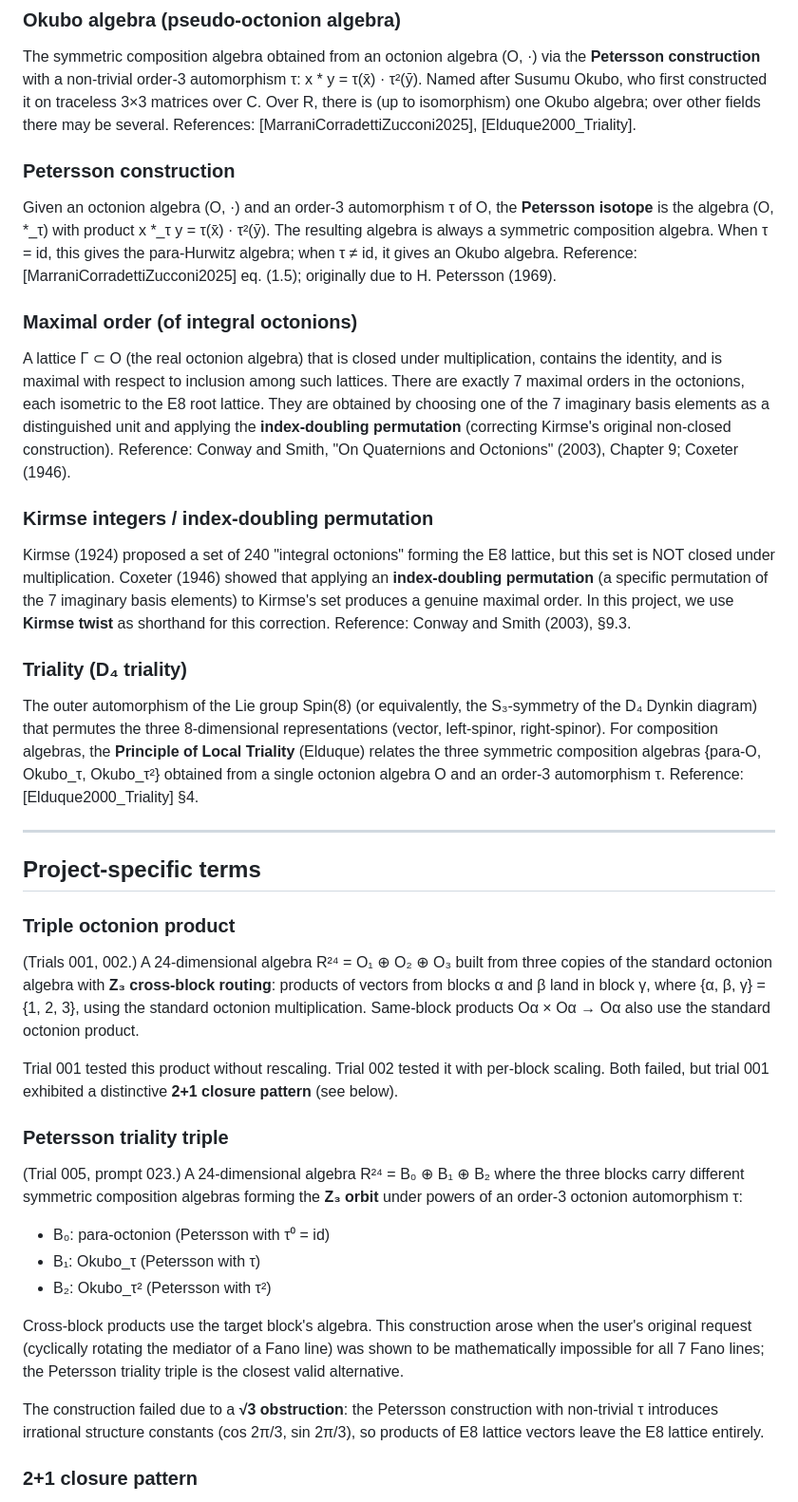
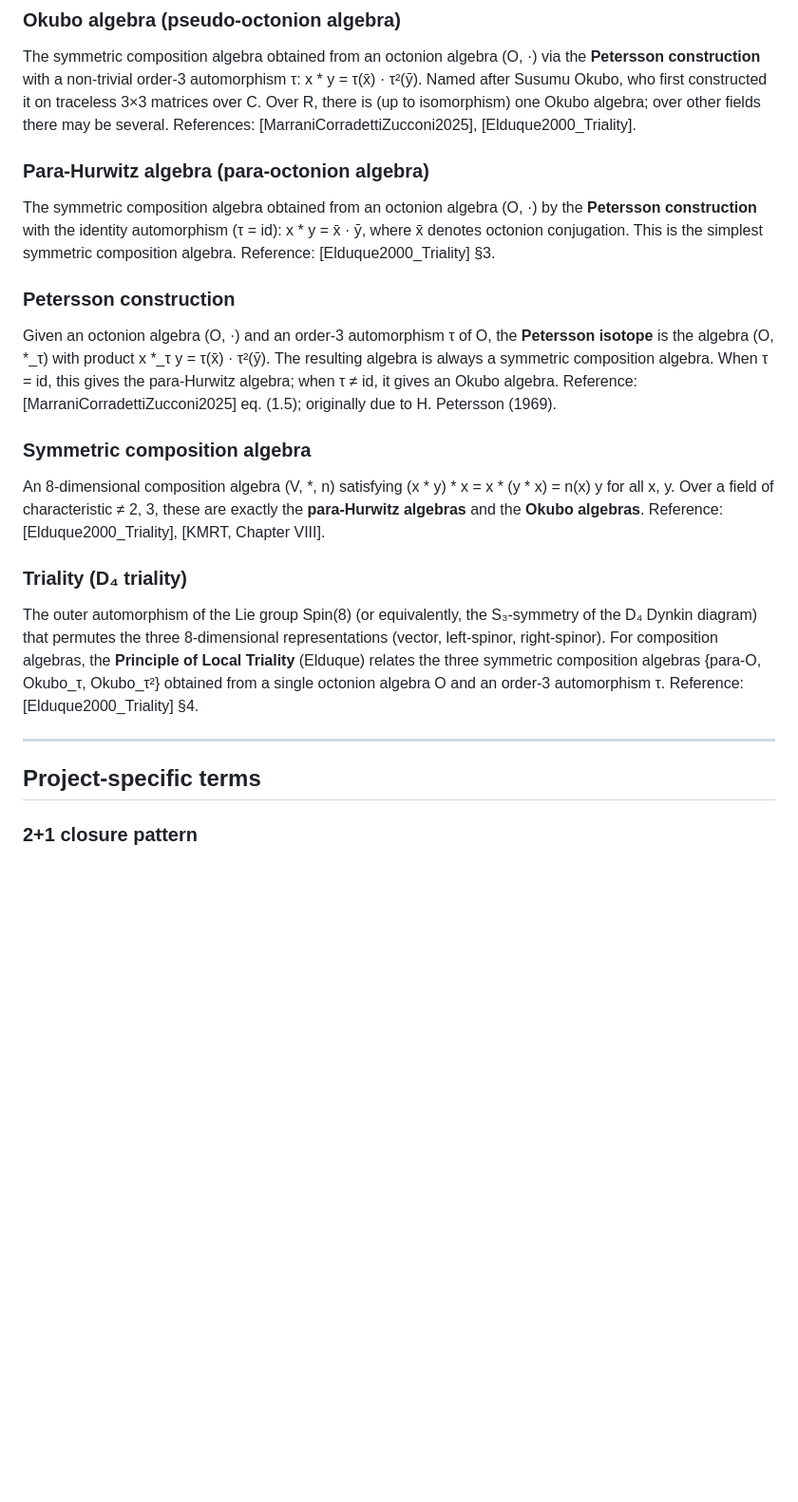
Before and after one commit to koeplinger/leech_alg, a Markdown page: evidence_and_reasoning/terminology.md, the part around one of its changes. Shown at 95% size. Drawn GitHub-style; blank space fills up the shorter version.

```diff
--- a/evidence_and_reasoning/terminology.md
+++ b/evidence_and_reasoning/terminology.md
@@ -30,6 +106,13 @@ x * y = τ(x̄) · τ²(ȳ).  Named after Susumu Okubo, who first constructed
 it on traceless 3×3 matrices over C.  Over R, there is (up to isomorphism)
 one Okubo algebra; over other fields there may be several.
 References: [MarraniCorradettiZucconi2025], [Elduque2000_Triality].
+
+### Para-Hurwitz algebra (para-octonion algebra)
+
+The symmetric composition algebra obtained from an octonion algebra (O, ·)
+by the **Petersson construction** with the identity automorphism (τ = id):
+x * y = x̄ · ȳ, where x̄ denotes octonion conjugation.  This is the simplest
+symmetric composition algebra.  Reference: [Elduque2000_Triality] §3.
 
 ### Petersson construction
 
@@ -41,25 +124,13 @@ when τ ≠ id, it gives an Okubo algebra.
 Reference: [MarraniCorradettiZucconi2025] eq. (1.5); originally due to
 H. Petersson (1969).
 
-### Maximal order (of integral octonions)
+### Symmetric composition algebra
 
-A lattice Γ ⊂ O (the real octonion algebra) that is closed under
-multiplication, contains the identity, and is maximal with respect to
-inclusion among such lattices.  There are exactly 7 maximal orders in the
-octonions, each isometric to the E8 root lattice.  They are obtained by
-choosing one of the 7 imaginary basis elements as a distinguished unit and
-applying the **index-doubling permutation** (correcting Kirmse's original
-non-closed construction).  Reference: Conway and Smith, "On Quaternions and
-Octonions" (2003), Chapter 9; Coxeter (1946).
-
-### Kirmse integers / index-doubling permutation
-
-Kirmse (1924) proposed a set of 240 "integral octonions" forming the E8
-lattice, but this set is NOT closed under multiplication.  Coxeter (1946)
-showed that applying an **index-doubling permutation** (a specific
-permutation of the 7 imaginary basis elements) to Kirmse's set produces a
-genuine maximal order.  In this project, we use **Kirmse twist** as shorthand
-for this correction.  Reference: Conway and Smith (2003), §9.3.
+An 8-dimensional composition algebra (V, *, n) satisfying
+(x * y) * x = x * (y * x) = n(x) y for all x, y.  Over a field of
+characteristic ≠ 2, 3, these are exactly the **para-Hurwitz algebras** and
+the **Okubo algebras**.
+Reference: [Elduque2000_Triality], [KMRT, Chapter VIII].
 
 ### Triality (D₄ triality)
 
@@ -74,38 +145,6 @@ Reference: [Elduque2000_Triality] §4.
 ---
 
 ## Project-specific terms
-
-### Triple octonion product
-
-(Trials 001, 002.)  A 24-dimensional algebra R²⁴ = O₁ ⊕ O₂ ⊕ O₃ built
-from three copies of the standard octonion algebra with **Z₃ cross-block
-routing**: products of vectors from blocks α and β land in block γ, where
-{α, β, γ} = {1, 2, 3}, using the standard octonion multiplication.
-Same-block products Oα × Oα → Oα also use the standard octonion product.
-
-Trial 001 tested this product without rescaling.  Trial 002 tested it with
-per-block scaling.  Both failed, but trial 001 exhibited a distinctive
-**2+1 closure pattern** (see below).
-
-### Petersson triality triple
-
-(Trial 005, prompt 023.)  A 24-dimensional algebra R²⁴ = B₀ ⊕ B₁ ⊕ B₂
-where the three blocks carry different symmetric composition algebras
-forming the **Z₃ orbit** under powers of an order-3 octonion automorphism τ:
-
-- B₀: para-octonion (Petersson with τ⁰ = id)
-- B₁: Okubo_τ   (Petersson with τ)
-- B₂: Okubo_τ²  (Petersson with τ²)
-
-Cross-block products use the target block's algebra.  This construction
-arose when the user's original request (cyclically rotating the mediator
-of a Fano line) was shown to be mathematically impossible for all 7 Fano
-lines; the Petersson triality triple is the closest valid alternative.
-
-The construction failed due to a **√3 obstruction**: the Petersson
-construction with non-trivial τ introduces irrational structure constants
-(cos 2π/3, sin 2π/3), so products of E8 lattice vectors leave the E8
-lattice entirely.
 
 ### 2+1 closure pattern
 
```
Also changed, not shown: other parts of evidence_and_reasoning/terminology.md (+119 -11 lines).
